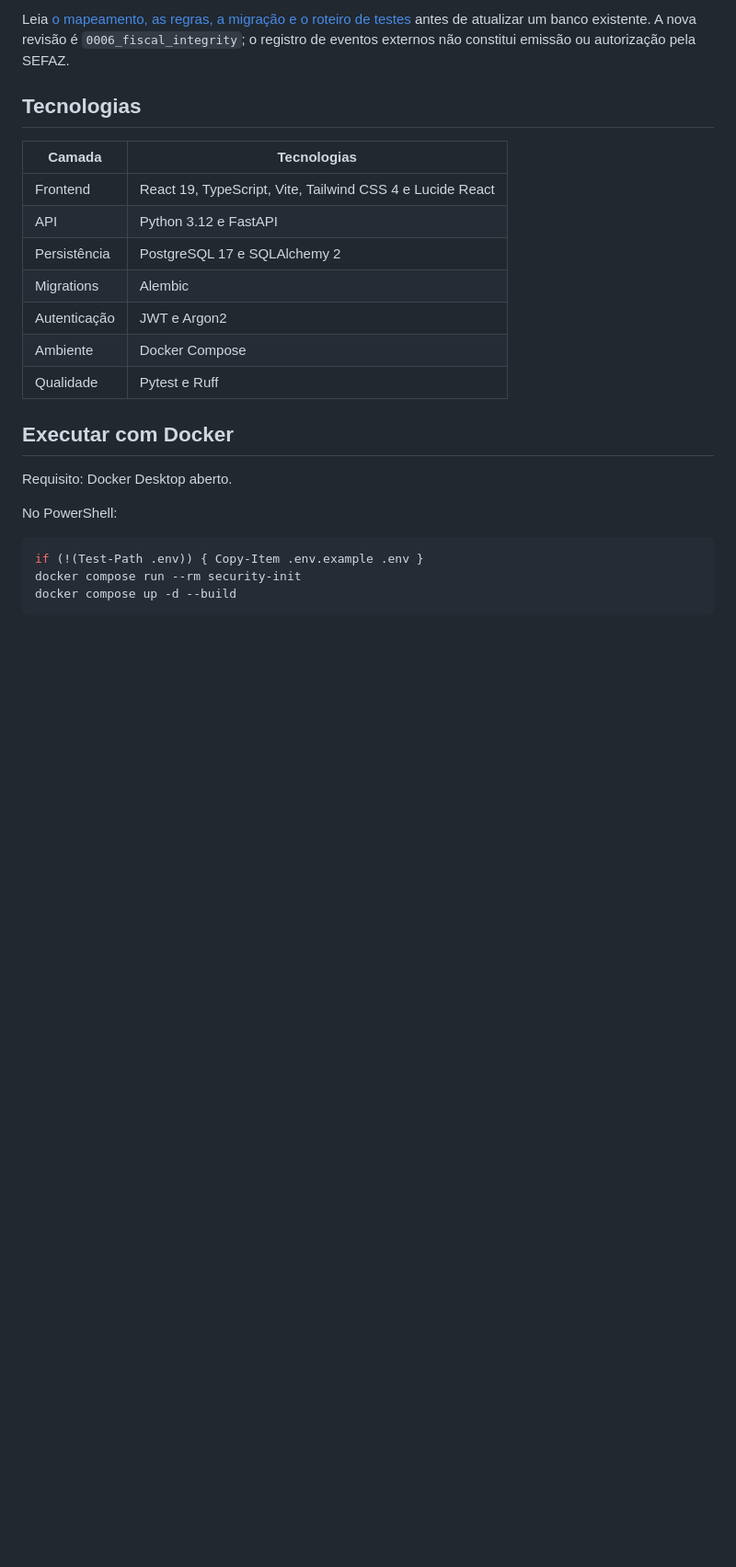
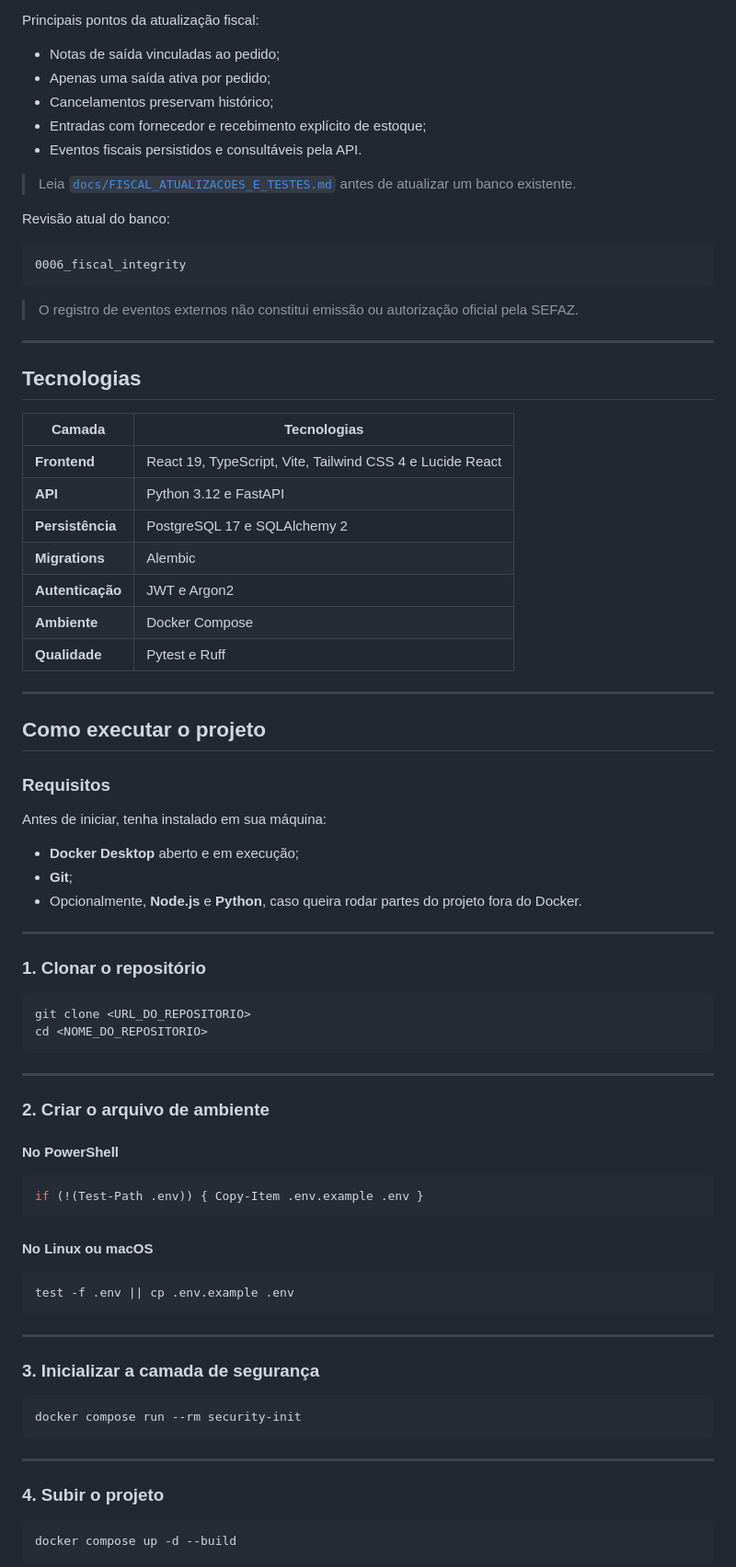
Before and after one commit to LauraEliza19/gestoria, a Markdown page: README.md, the part around one of its changes. Shown at 92% size. Rendered like a GitHub page; blank space fills up the shorter version.

````diff
--- a/README.md
+++ b/README.md
@@ -28,27 +105,86 @@ Notas de saída agora exigem pedido da mesma empresa, com destinatário, itens e
 
-Leia [o mapeamento, as regras, a migração e o roteiro de testes](docs/FISCAL_ATUALIZACOES_E_TESTES.md) antes de atualizar um banco existente. A nova revisão é `0006_fiscal_integrity`; o registro de eventos externos não constitui emissão ou autorização pela SEFAZ.
+Principais pontos da atualização fiscal:
+
+- Notas de saída vinculadas ao pedido;
+- Apenas uma saída ativa por pedido;
+- Cancelamentos preservam histórico;
+- Entradas com fornecedor e recebimento explícito de estoque;
+- Eventos fiscais persistidos e consultáveis pela API.
+
+> Leia [`docs/FISCAL_ATUALIZACOES_E_TESTES.md`](docs/FISCAL_ATUALIZACOES_E_TESTES.md) antes de atualizar um banco existente.
+
+Revisão atual do banco:
+
+```text
+0006_fiscal_integrity
+```
+
+> O registro de eventos externos não constitui emissão ou autorização oficial pela SEFAZ.
+
+---
 
 ## Tecnologias
 
 | Camada | Tecnologias |
 | --- | --- |
-| Frontend | React 19, TypeScript, Vite, Tailwind CSS 4 e Lucide React |
-| API | Python 3.12 e FastAPI |
-| Persistência | PostgreSQL 17 e SQLAlchemy 2 |
-| Migrations | Alembic |
-| Autenticação | JWT e Argon2 |
-| Ambiente | Docker Compose |
-| Qualidade | Pytest e Ruff |
+| **Frontend** | React 19, TypeScript, Vite, Tailwind CSS 4 e Lucide React |
+| **API** | Python 3.12 e FastAPI |
+| **Persistência** | PostgreSQL 17 e SQLAlchemy 2 |
+| **Migrations** | Alembic |
+| **Autenticação** | JWT e Argon2 |
+| **Ambiente** | Docker Compose |
+| **Qualidade** | Pytest e Ruff |
 
-## Executar com Docker
+---
 
-Requisito: Docker Desktop aberto.
+## Como executar o projeto
 
-No PowerShell:
+### Requisitos
+
+Antes de iniciar, tenha instalado em sua máquina:
+
+- **Docker Desktop** aberto e em execução;
+- **Git**;
+- Opcionalmente, **Node.js** e **Python**, caso queira rodar partes do projeto fora do Docker.
+
+---
+
+### 1. Clonar o repositório
+
+```bash
+git clone <URL_DO_REPOSITORIO>
+cd <NOME_DO_REPOSITORIO>
+```
+
+---
+
+### 2. Criar o arquivo de ambiente
+
+#### No PowerShell
 
 ```powershell
 if (!(Test-Path .env)) { Copy-Item .env.example .env }
+```
+
+#### No Linux ou macOS
+
+```bash
+test -f .env || cp .env.example .env
+```
+
+---
+
+### 3. Inicializar a camada de segurança
+
+```bash
 docker compose run --rm security-init
+```
+
+---
+
+### 4. Subir o projeto
+
+```bash
 docker compose up -d --build
 ```
 
````
Also changed, not shown: other parts of README.md (+197 -89 lines).
